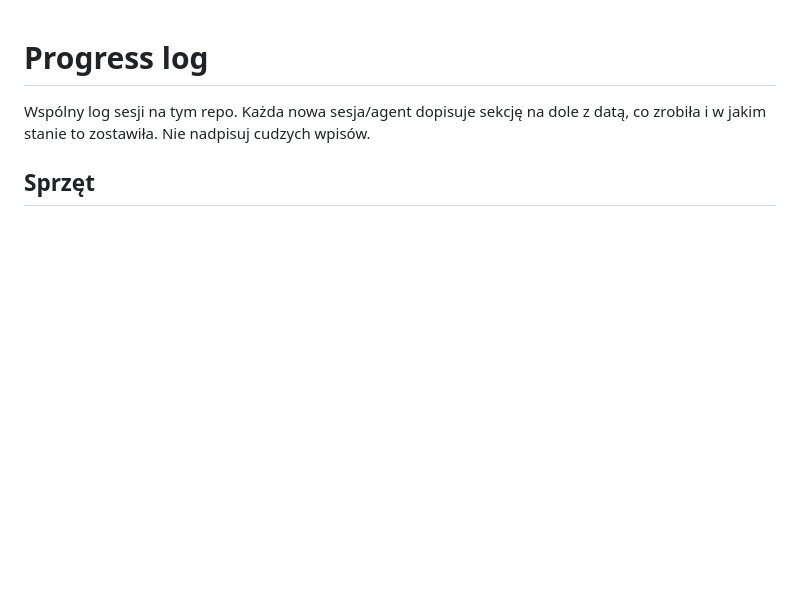
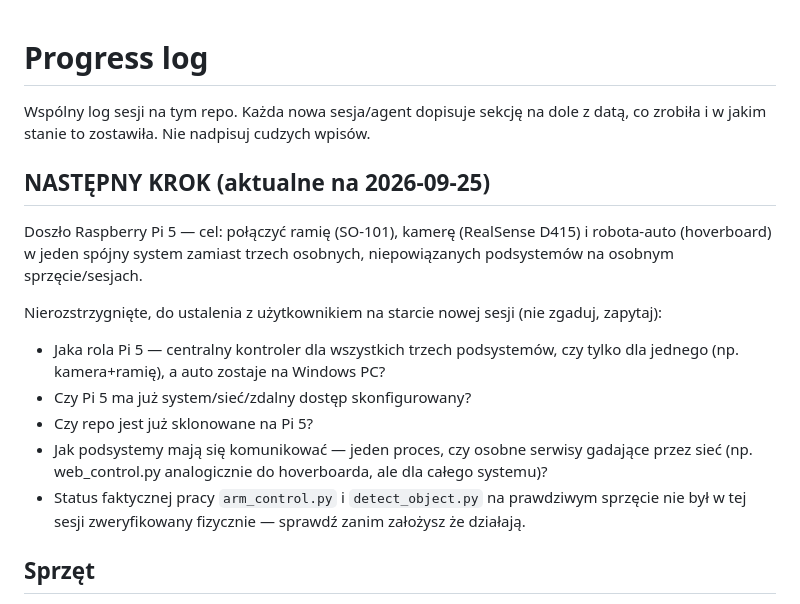
Before and after one commit to TomkeMonke/hackaton, a Markdown page: PROGRESS.md, the part around the change. Drawn GitHub-style; blank space fills up the shorter version.

Commit message:
Add next-step notes for Raspberry Pi 5 integration to PROGRESS.md

```diff
--- a/PROGRESS.md
+++ b/PROGRESS.md
@@ -3,6 +3,26 @@
 Wspólny log sesji na tym repo. Każda nowa sesja/agent dopisuje sekcję na
 dole z datą, co zrobiła i w jakim stanie to zostawiła. Nie nadpisuj
 cudzych wpisów.
+
+## NASTĘPNY KROK (aktualne na 2026-09-25)
+
+Doszło Raspberry Pi 5 — cel: połączyć ramię (SO-101), kamerę (RealSense
+D415) i robota-auto (hoverboard) w jeden spójny system zamiast trzech
+osobnych, niepowiązanych podsystemów na osobnym sprzęcie/sesjach.
+
+Nierozstrzygnięte, do ustalenia z użytkownikiem na starcie nowej sesji
+(nie zgaduj, zapytaj):
+- Jaka rola Pi 5 — centralny kontroler dla wszystkich trzech
+  podsystemów, czy tylko dla jednego (np. kamera+ramię), a auto zostaje
+  na Windows PC?
+- Czy Pi 5 ma już system/sieć/zdalny dostęp skonfigurowany?
+- Czy repo jest już sklonowane na Pi 5?
+- Jak podsystemy mają się komunikować — jeden proces, czy osobne
+  serwisy gadające przez sieć (np. web_control.py analogicznie do
+  hoverboarda, ale dla całego systemu)?
+- Status faktycznej pracy `arm_control.py` i `detect_object.py` na
+  prawdziwym sprzęcie nie był w tej sesji zweryfikowany fizycznie —
+  sprawdź zanim założysz że działają.
 
 ## Sprzęt
 
```
